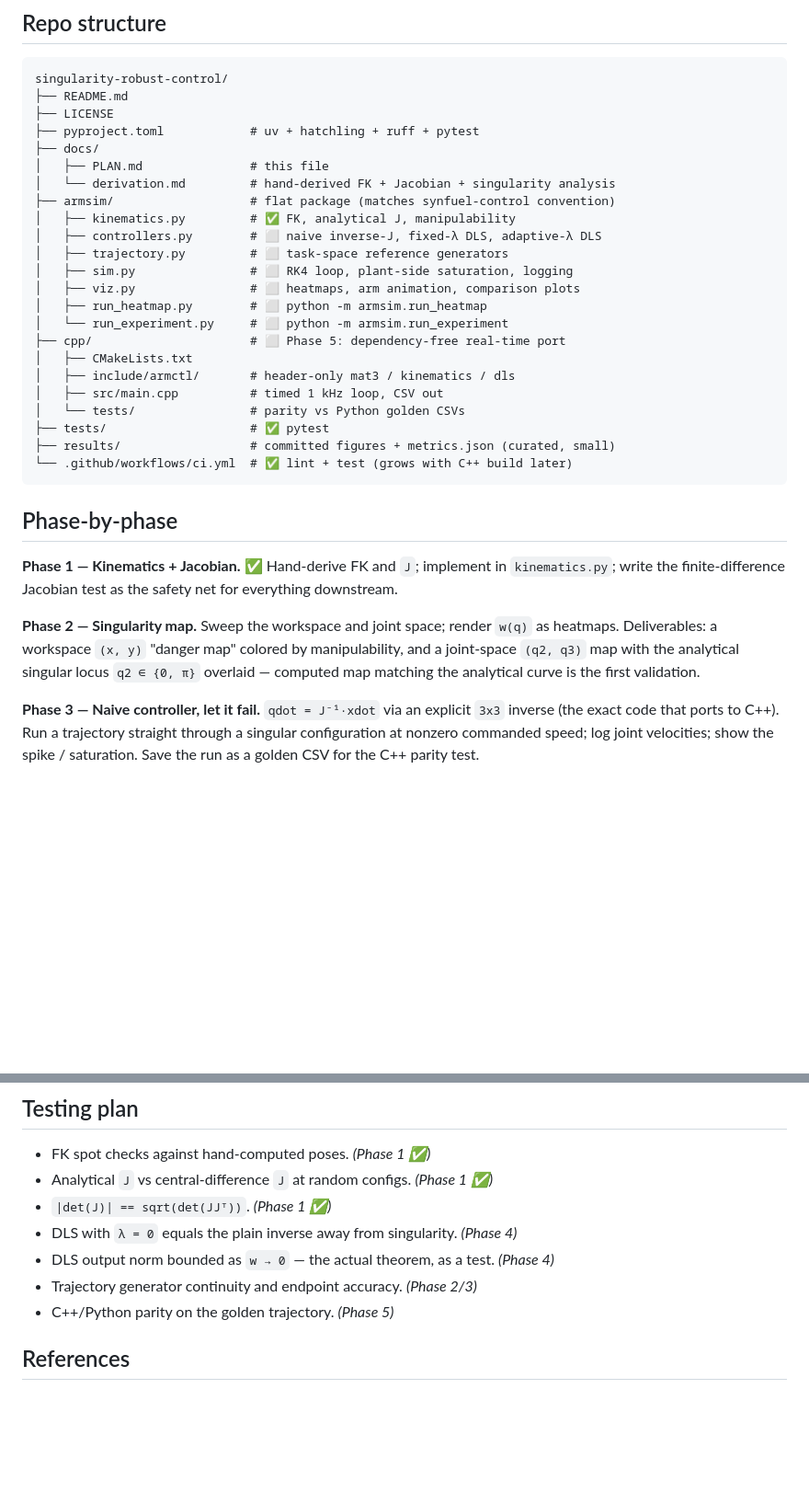
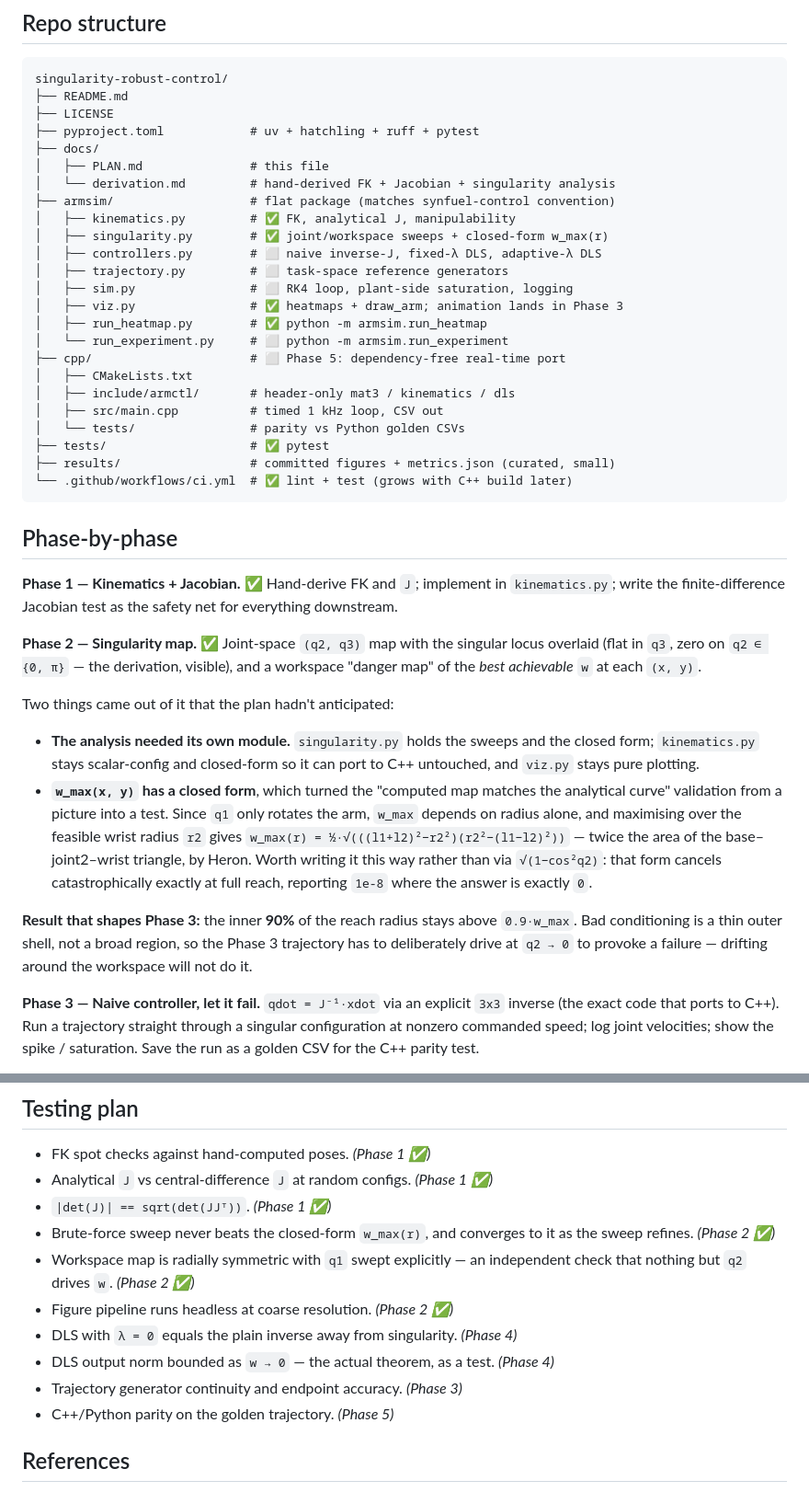
Before and after one commit to raahimnawaz/singularity-guard, a Markdown page: docs/PLAN.md, 2 parts joined by grey strips. Shown at 92% size. Drawn GitHub-style; blank space fills up the shorter version.

```diff
--- a/docs/PLAN.md
+++ b/docs/PLAN.md
@@ -59,11 +59,12 @@ singularity-robust-control/
 │   └── derivation.md         # hand-derived FK + Jacobian + singularity analysis
 ├── armsim/                   # flat package (matches synfuel-control convention)
 │   ├── kinematics.py         # ✅ FK, analytical J, manipulability
+│   ├── singularity.py        # ✅ joint/workspace sweeps + closed-form w_max(r)
 │   ├── controllers.py        # ⬜ naive inverse-J, fixed-λ DLS, adaptive-λ DLS
 │   ├── trajectory.py         # ⬜ task-space reference generators
 │   ├── sim.py                # ⬜ RK4 loop, plant-side saturation, logging
-│   ├── viz.py                # ⬜ heatmaps, arm animation, comparison plots
-│   ├── run_heatmap.py        # ⬜ python -m armsim.run_heatmap
+│   ├── viz.py                # ✅ heatmaps + draw_arm; animation lands in Phase 3
+│   ├── run_heatmap.py        # ✅ python -m armsim.run_heatmap
 │   └── run_experiment.py     # ⬜ python -m armsim.run_experiment
 ├── cpp/                      # ⬜ Phase 5: dependency-free real-time port
 │   ├── CMakeLists.txt
@@ -81,11 +82,27 @@ singularity-robust-control/
 `kinematics.py`; write the finite-difference Jacobian test as the safety net for
 everything downstream.
 
-**Phase 2 — Singularity map.** Sweep the workspace and joint space; render `w(q)`
-as heatmaps. Deliverables: a workspace `(x, y)` "danger map" colored by
-manipulability, and a joint-space `(q2, q3)` map with the analytical singular
-locus `q2 ∈ {0, π}` overlaid — computed map matching the analytical curve is the
-first validation.
+**Phase 2 — Singularity map.** ✅ Joint-space `(q2, q3)` map with the singular
+locus overlaid (flat in `q3`, zero on `q2 ∈ {0, π}` — the derivation, visible),
+and a workspace "danger map" of the *best achievable* `w` at each `(x, y)`.
+
+Two things came out of it that the plan hadn't anticipated:
+
+- **The analysis needed its own module.** `singularity.py` holds the sweeps and
+  the closed form; `kinematics.py` stays scalar-config and closed-form so it can
+  port to C++ untouched, and `viz.py` stays pure plotting.
+- **`w_max(x, y)` has a closed form**, which turned the "computed map matches the
+  analytical curve" validation from a picture into a test. Since `q1` only
+  rotates the arm, `w_max` depends on radius alone, and maximising over the
+  feasible wrist radius `r2` gives `w_max(r) = ½·√(((l1+l2)²−r2²)(r2²−(l1−l2)²))`
+  — twice the area of the base–joint2–wrist triangle, by Heron. Worth writing it
+  this way rather than via `√(1−cos²q2)`: that form cancels catastrophically
+  exactly at full reach, reporting `1e-8` where the answer is exactly `0`.
+
+**Result that shapes Phase 3:** the inner **90%** of the reach radius stays above
+`0.9·w_max`. Bad conditioning is a thin outer shell, not a broad region, so the
+Phase 3 trajectory has to deliberately drive at `q2 → 0` to provoke a failure —
+drifting around the workspace will not do it.
 
 **Phase 3 — Naive controller, let it fail.** `qdot = J⁻¹·xdot` via an explicit
 `3x3` inverse (the exact code that ports to C++). Run a trajectory straight
@@ -115,9 +132,14 @@ the SVD is the bottleneck. Only after 1–5 ship.
 - FK spot checks against hand-computed poses. *(Phase 1 ✅)*
 - Analytical `J` vs central-difference `J` at random configs. *(Phase 1 ✅)*
 - `|det(J)| == sqrt(det(JJᵀ))`. *(Phase 1 ✅)*
+- Brute-force sweep never beats the closed-form `w_max(r)`, and converges to it
+  as the sweep refines. *(Phase 2 ✅)*
+- Workspace map is radially symmetric with `q1` swept explicitly — an independent
+  check that nothing but `q2` drives `w`. *(Phase 2 ✅)*
+- Figure pipeline runs headless at coarse resolution. *(Phase 2 ✅)*
 - DLS with `λ = 0` equals the plain inverse away from singularity. *(Phase 4)*
 - DLS output norm bounded as `w → 0` — the actual theorem, as a test. *(Phase 4)*
-- Trajectory generator continuity and endpoint accuracy. *(Phase 2/3)*
+- Trajectory generator continuity and endpoint accuracy. *(Phase 3)*
 - C++/Python parity on the golden trajectory. *(Phase 5)*
 
 ## References
```
Also changed, not shown: README.md (+52 -6 lines), results/joint_space_manipulability.png (added), results/radial_validation.png (added), results/workspace_manipulability.png (added), 7 other files.
